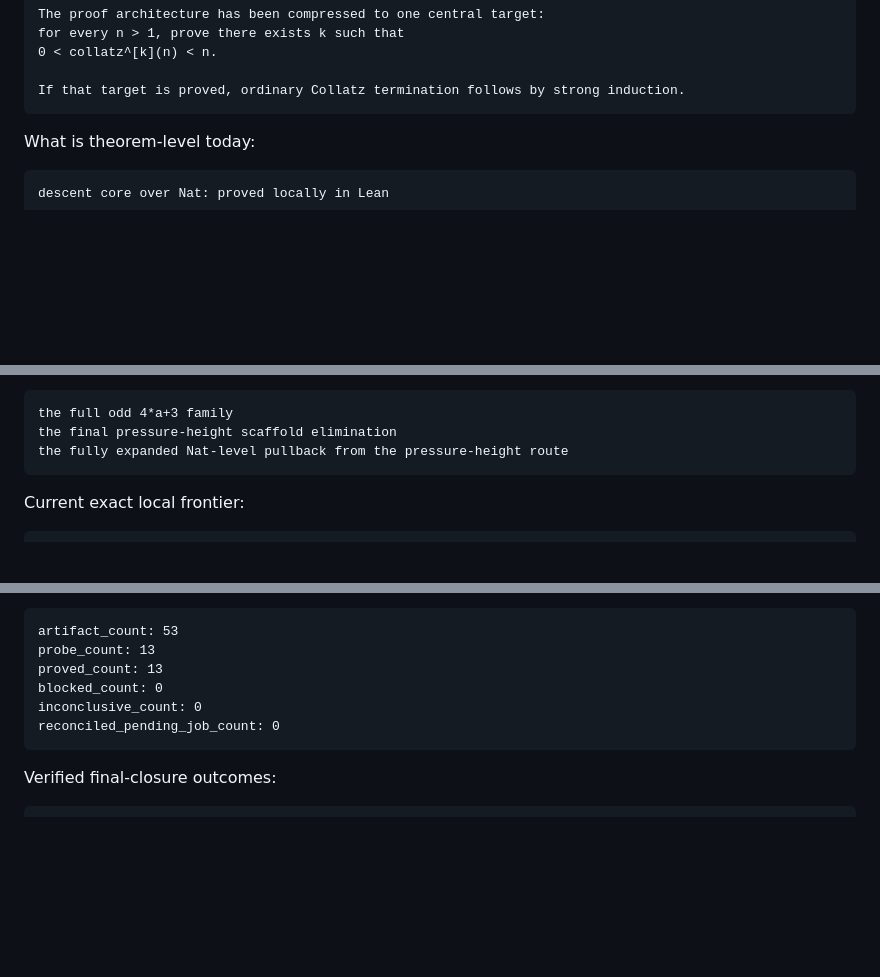
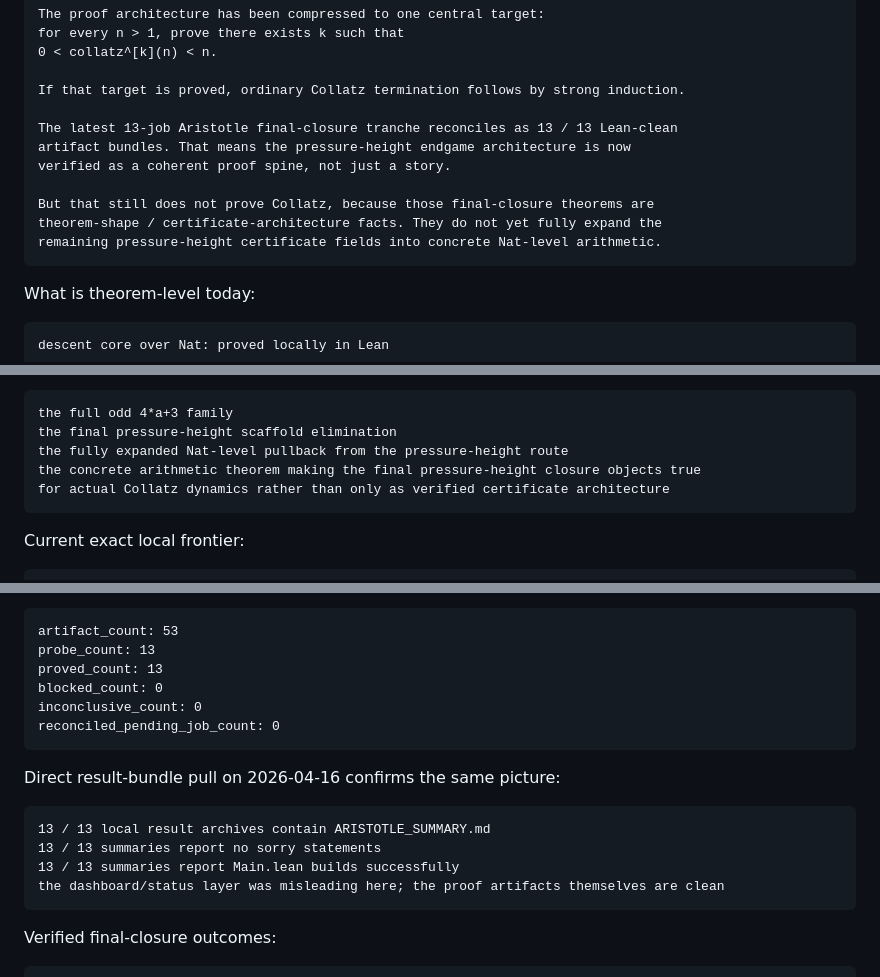
Before and after one commit to abdulrahimiqbal/lima, a Markdown page: SOLVED.md, 3 parts joined by grey strips. Drawn GitHub-style; blank space fills up the shorter version.

Commit message:
Clarify final closure tranche reconciliation

````diff
--- a/SOLVED.md
+++ b/SOLVED.md
@@ -24,6 +24,14 @@ for every n > 1, prove there exists k such that
 0 < collatz^[k](n) < n.
 
 If that target is proved, ordinary Collatz termination follows by strong induction.
+
+The latest 13-job Aristotle final-closure tranche reconciles as 13 / 13 Lean-clean
+artifact bundles. That means the pressure-height endgame architecture is now
+verified as a coherent proof spine, not just a story.
+
+But that still does not prove Collatz, because those final-closure theorems are
+theorem-shape / certificate-architecture facts. They do not yet fully expand the
+remaining pressure-height certificate fields into concrete Nat-level arithmetic.
 ```
 
 What is theorem-level today:
@@ -49,6 +57,8 @@ What is not theorem-level yet:
 the full odd 4*a+3 family
 the final pressure-height scaffold elimination
 the fully expanded Nat-level pullback from the pressure-height route
+the concrete arithmetic theorem making the final pressure-height closure objects true
+for actual Collatz dynamics rather than only as verified certificate architecture
 ```
 
 Current exact local frontier:
@@ -1675,6 +1685,15 @@ inconclusive_count: 0
 reconciled_pending_job_count: 0
 ```
 
+Direct result-bundle pull on 2026-04-16 confirms the same picture:
+
+```text
+13 / 13 local result archives contain ARISTOTLE_SUMMARY.md
+13 / 13 summaries report no sorry statements
+13 / 13 summaries report Main.lean builds successfully
+the dashboard/status layer was misleading here; the proof artifacts themselves are clean
+```
+
 Verified final-closure outcomes:
 
 ```text
````
